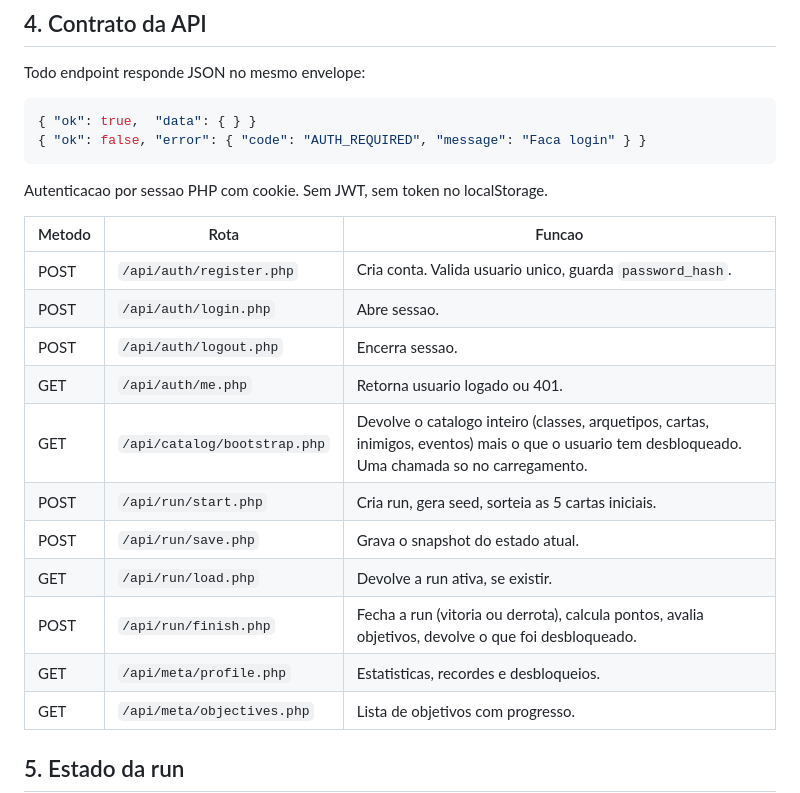
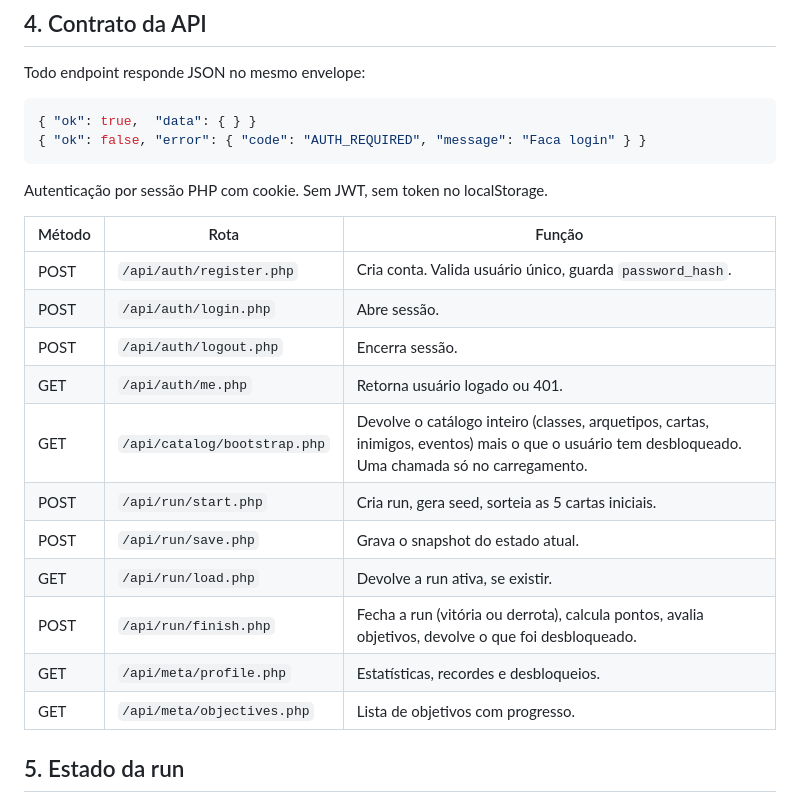
Before and after one commit to rbrecci/CapiTower, a Markdown page: docs/04-arquitetura.md, the part around one of its changes. GitHub-like rendering.

````diff
--- a/docs/04-arquitetura.md
+++ b/docs/04-arquitetura.md
@@ -96,20 +96,20 @@ Todo endpoint responde JSON no mesmo envelope:
 { "ok": false, "error": { "code": "AUTH_REQUIRED", "message": "Faca login" } }
 ```
 
-Autenticacao por sessao PHP com cookie. Sem JWT, sem token no localStorage.
+Autenticação por sessão PHP com cookie. Sem JWT, sem token no localStorage.
 
-| Metodo | Rota | Funcao |
+| Método | Rota | Função |
 | --- | --- | --- |
-| POST | `/api/auth/register.php` | Cria conta. Valida usuario unico, guarda `password_hash`. |
-| POST | `/api/auth/login.php` | Abre sessao. |
-| POST | `/api/auth/logout.php` | Encerra sessao. |
-| GET | `/api/auth/me.php` | Retorna usuario logado ou 401. |
-| GET | `/api/catalog/bootstrap.php` | Devolve o catalogo inteiro (classes, arquetipos, cartas, inimigos, eventos) mais o que o usuario tem desbloqueado. Uma chamada so no carregamento. |
+| POST | `/api/auth/register.php` | Cria conta. Valida usuário único, guarda `password_hash`. |
+| POST | `/api/auth/login.php` | Abre sessão. |
+| POST | `/api/auth/logout.php` | Encerra sessão. |
+| GET | `/api/auth/me.php` | Retorna usuário logado ou 401. |
+| GET | `/api/catalog/bootstrap.php` | Devolve o catálogo inteiro (classes, arquetipos, cartas, inimigos, eventos) mais o que o usuário tem desbloqueado. Uma chamada só no carregamento. |
 | POST | `/api/run/start.php` | Cria run, gera seed, sorteia as 5 cartas iniciais. |
 | POST | `/api/run/save.php` | Grava o snapshot do estado atual. |
 | GET | `/api/run/load.php` | Devolve a run ativa, se existir. |
-| POST | `/api/run/finish.php` | Fecha a run (vitoria ou derrota), calcula pontos, avalia objetivos, devolve o que foi desbloqueado. |
-| GET | `/api/meta/profile.php` | Estatisticas, recordes e desbloqueios. |
+| POST | `/api/run/finish.php` | Fecha a run (vitória ou derrota), calcula pontos, avalia objetivos, devolve o que foi desbloqueado. |
+| GET | `/api/meta/profile.php` | Estatísticas, recordes e desbloqueios. |
 | GET | `/api/meta/objectives.php` | Lista de objetivos com progresso. |
 
 ## 5. Estado da run
````
Also changed, not shown: other parts of docs/04-arquitetura.md (+34 -34 lines).
